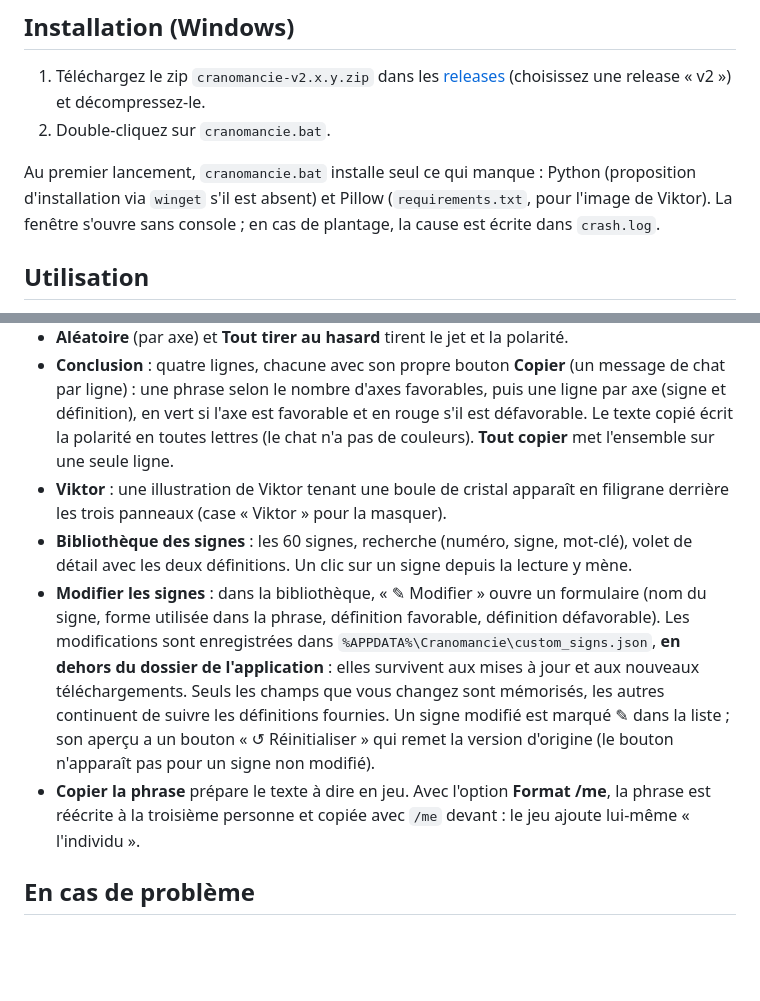
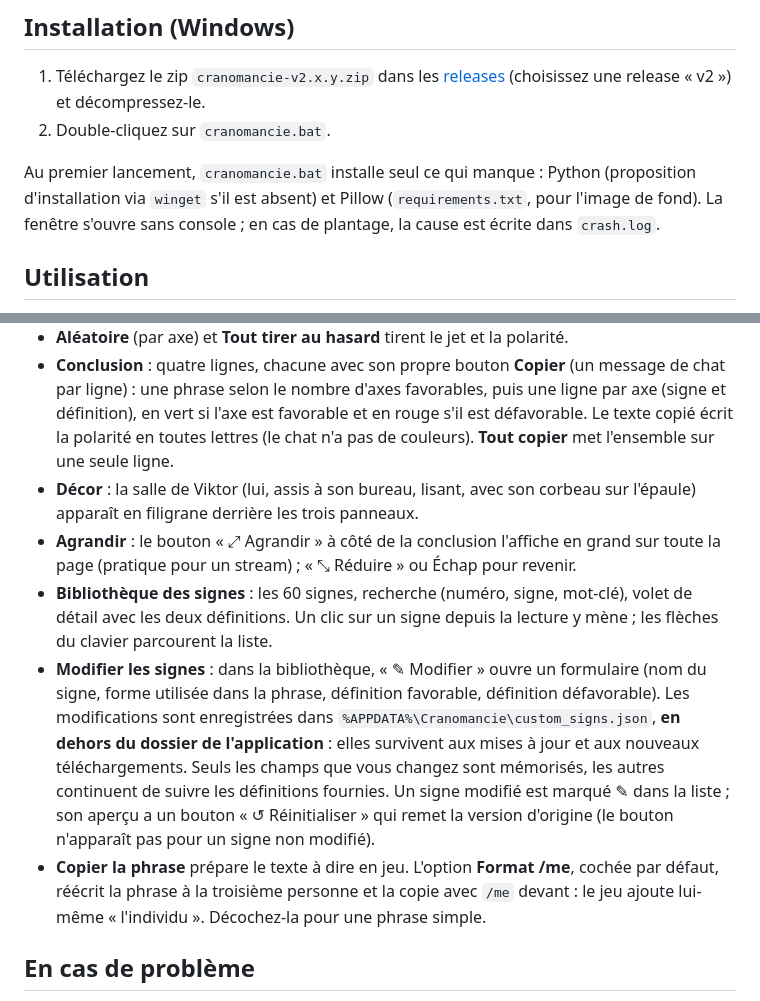
Before and after one commit to LeDoii/cranomancie, a Markdown page: README.md, 2 parts joined by grey strips. Rendered like a GitHub page; blank space fills up the shorter version.

Commit message:
README : decor en salle, vue Agrandir, fleches dans la bibliotheque, /me par defaut
Co-Authored-By: Claude Sonnet 5.5 <noreply@anthropic.com>

```diff
--- a/README.md
+++ b/README.md
@@ -9,7 +9,7 @@ Tout le contenu (guide d'Oswald Bald, signes, définitions, phrases) est de l'**
 1. Téléchargez le zip `cranomancie-v2.x.y.zip` dans les [releases](../../releases) (choisissez une release « v2 ») et décompressez-le.
 2. Double-cliquez sur `cranomancie.bat`.
 
-Au premier lancement, `cranomancie.bat` installe seul ce qui manque : Python (proposition d'installation via `winget` s'il est absent) et Pillow (`requirements.txt`, pour l'image de Viktor). La fenêtre s'ouvre sans console ; en cas de plantage, la cause est écrite dans `crash.log`.
+Au premier lancement, `cranomancie.bat` installe seul ce qui manque : Python (proposition d'installation via `winget` s'il est absent) et Pillow (`requirements.txt`, pour l'image de fond). La fenêtre s'ouvre sans console ; en cas de plantage, la cause est écrite dans `crash.log`.
 
 ## Utilisation
 
@@ -18,10 +18,11 @@ Au premier lancement, `cranomancie.bat` installe seul ce qui manque : Python (pr
 - **Polarité** : le bouton « Lancer la polarité » de chaque axe fait un jet de 1 à 20 : pair = lecture favorable, impair = défavorable. Il peut être relancé. Avec la case **Polarité manuelle**, le jet est fait par un autre joueur en jeu et vous saisissez son résultat.
 - **Aléatoire** (par axe) et **Tout tirer au hasard** tirent le jet et la polarité.
 - **Conclusion** : quatre lignes, chacune avec son propre bouton **Copier** (un message de chat par ligne) : une phrase selon le nombre d'axes favorables, puis une ligne par axe (signe et définition), en vert si l'axe est favorable et en rouge s'il est défavorable. Le texte copié écrit la polarité en toutes lettres (le chat n'a pas de couleurs). **Tout copier** met l'ensemble sur une seule ligne.
-- **Viktor** : une illustration de Viktor tenant une boule de cristal apparaît en filigrane derrière les trois panneaux (case « Viktor » pour la masquer).
-- **Bibliothèque des signes** : les 60 signes, recherche (numéro, signe, mot-clé), volet de détail avec les deux définitions. Un clic sur un signe depuis la lecture y mène.
+- **Décor** : la salle de Viktor (lui, assis à son bureau, lisant, avec son corbeau sur l'épaule) apparaît en filigrane derrière les trois panneaux.
+- **Agrandir** : le bouton « ⤢ Agrandir » à côté de la conclusion l'affiche en grand sur toute la page (pratique pour un stream) ; « ⤡ Réduire » ou Échap pour revenir.
+- **Bibliothèque des signes** : les 60 signes, recherche (numéro, signe, mot-clé), volet de détail avec les deux définitions. Un clic sur un signe depuis la lecture y mène ; les flèches du clavier parcourent la liste.
 - **Modifier les signes** : dans la bibliothèque, « ✎ Modifier » ouvre un formulaire (nom du signe, forme utilisée dans la phrase, définition favorable, définition défavorable). Les modifications sont enregistrées dans `%APPDATA%\Cranomancie\custom_signs.json`, **en dehors du dossier de l'application** : elles survivent aux mises à jour et aux nouveaux téléchargements. Seuls les champs que vous changez sont mémorisés, les autres continuent de suivre les définitions fournies. Un signe modifié est marqué ✎ dans la liste ; son aperçu a un bouton « ↺ Réinitialiser » qui remet la version d'origine (le bouton n'apparaît pas pour un signe non modifié).
-- **Copier la phrase** prépare le texte à dire en jeu. Avec l'option **Format /me**, la phrase est réécrite à la troisième personne et copiée avec `/me` devant : le jeu ajoute lui-même « l'individu ».
+- **Copier la phrase** prépare le texte à dire en jeu. L'option **Format /me**, cochée par défaut, réécrit la phrase à la troisième personne et la copie avec `/me` devant : le jeu ajoute lui-même « l'individu ». Décochez-la pour une phrase simple.
 
 ## En cas de problème
 
```
